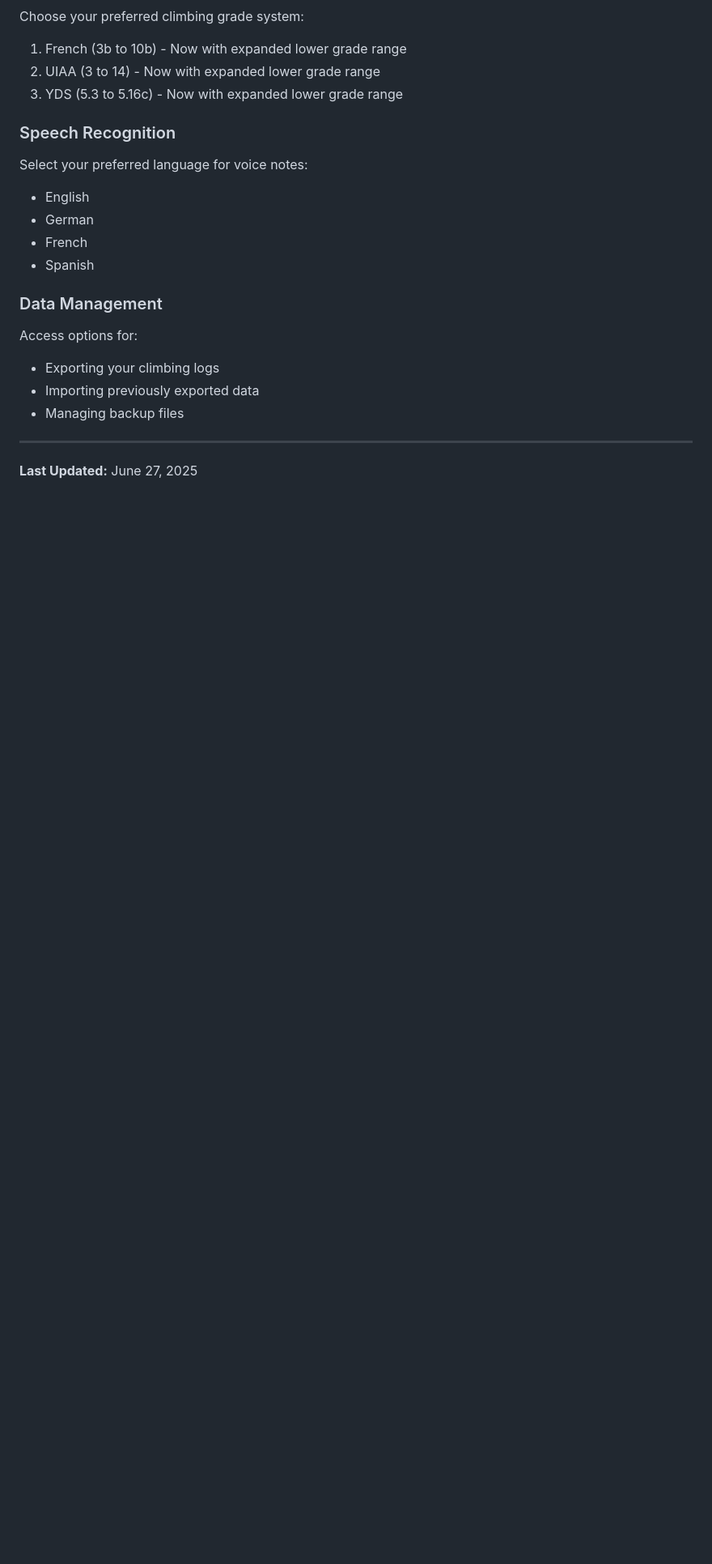
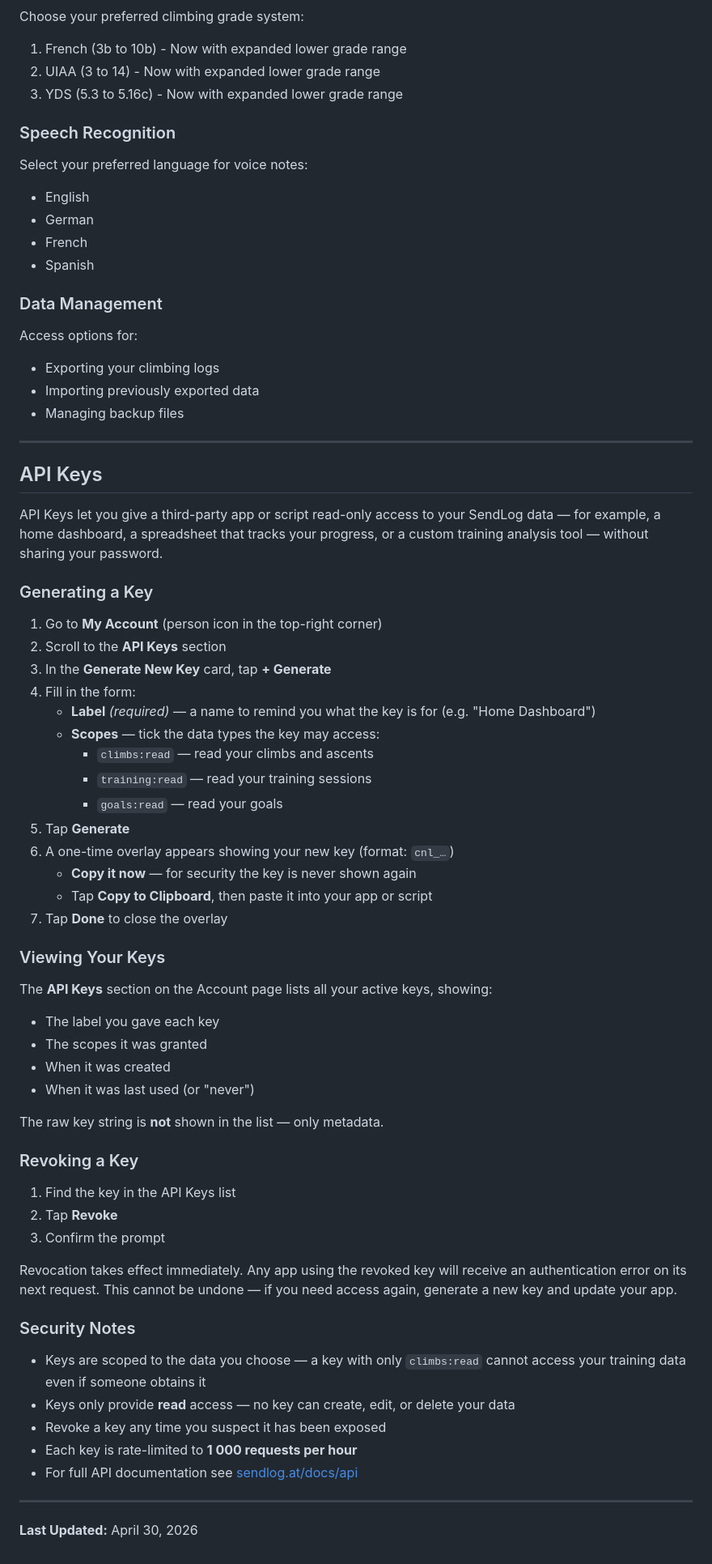
Before and after one commit to rruzitschka/rruzitschka.github.io, a Markdown page: UserManual.md, the part around one of its changes. Shown at 81% size. Rendered like a GitHub page; blank space fills up the shorter version.

```diff
--- a/UserManual.md
+++ b/UserManual.md
@@ -512,4 +513,53 @@ Access options for:
 
 ---
 
-**Last Updated:** June 27, 2025
+## API Keys
+
+API Keys let you give a third-party app or script read-only access to your SendLog data — for example, a home dashboard, a spreadsheet that tracks your progress, or a custom training analysis tool — without sharing your password.
+
+### Generating a Key
+
+1. Go to **My Account** (person icon in the top-right corner)
+2. Scroll to the **API Keys** section
+3. In the **Generate New Key** card, tap **+ Generate**
+4. Fill in the form:
+   - **Label** *(required)* — a name to remind you what the key is for (e.g. "Home Dashboard")
+   - **Scopes** — tick the data types the key may access:
+     - `climbs:read` — read your climbs and ascents
+     - `training:read` — read your training sessions
+     - `goals:read` — read your goals
+5. Tap **Generate**
+6. A one-time overlay appears showing your new key (format: `cnl_…`)
+   - **Copy it now** — for security the key is never shown again
+   - Tap **Copy to Clipboard**, then paste it into your app or script
+7. Tap **Done** to close the overlay
+
+### Viewing Your Keys
+
+The **API Keys** section on the Account page lists all your active keys, showing:
+- The label you gave each key
+- The scopes it was granted
+- When it was created
+- When it was last used (or "never")
+
+The raw key string is **not** shown in the list — only metadata.
+
+### Revoking a Key
+
+1. Find the key in the API Keys list
+2. Tap **Revoke**
+3. Confirm the prompt
+
+Revocation takes effect immediately. Any app using the revoked key will receive an authentication error on its next request. This cannot be undone — if you need access again, generate a new key and update your app.
+
+### Security Notes
+
+- Keys are scoped to the data you choose — a key with only `climbs:read` cannot access your training data even if someone obtains it
+- Keys only provide **read** access — no key can create, edit, or delete your data
+- Revoke a key any time you suspect it has been exposed
+- Each key is rate-limited to **1 000 requests per hour**
+- For full API documentation see [sendlog.at/docs/api](https://www.sendlog.at/docs/api)
+
+---
+
+**Last Updated:** April 30, 2026
```
Also changed, not shown: other parts of UserManual.md (+2 -1 lines), README.md (+20 -5 lines), docs/api.md (added, +494 -0 lines).
